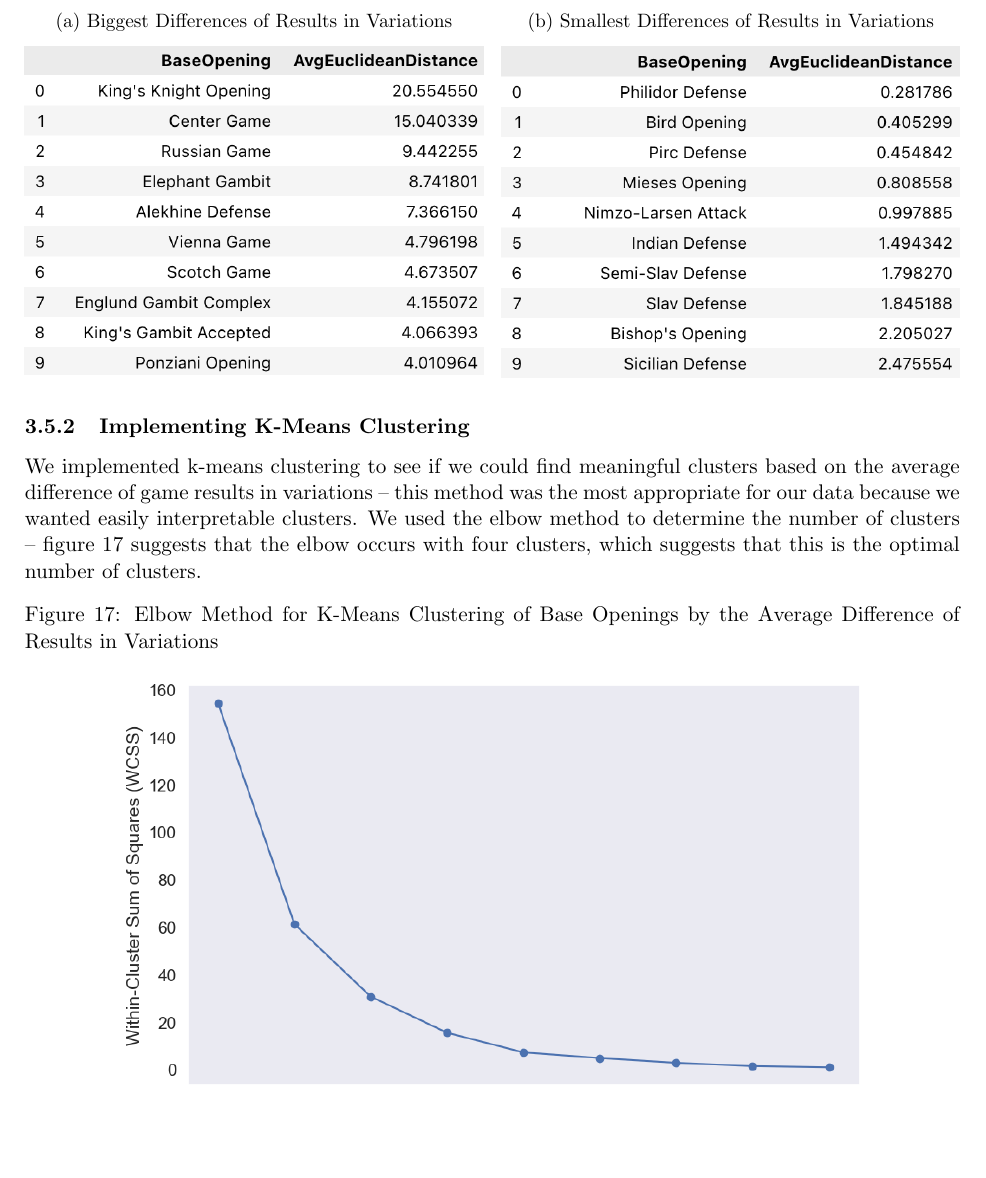
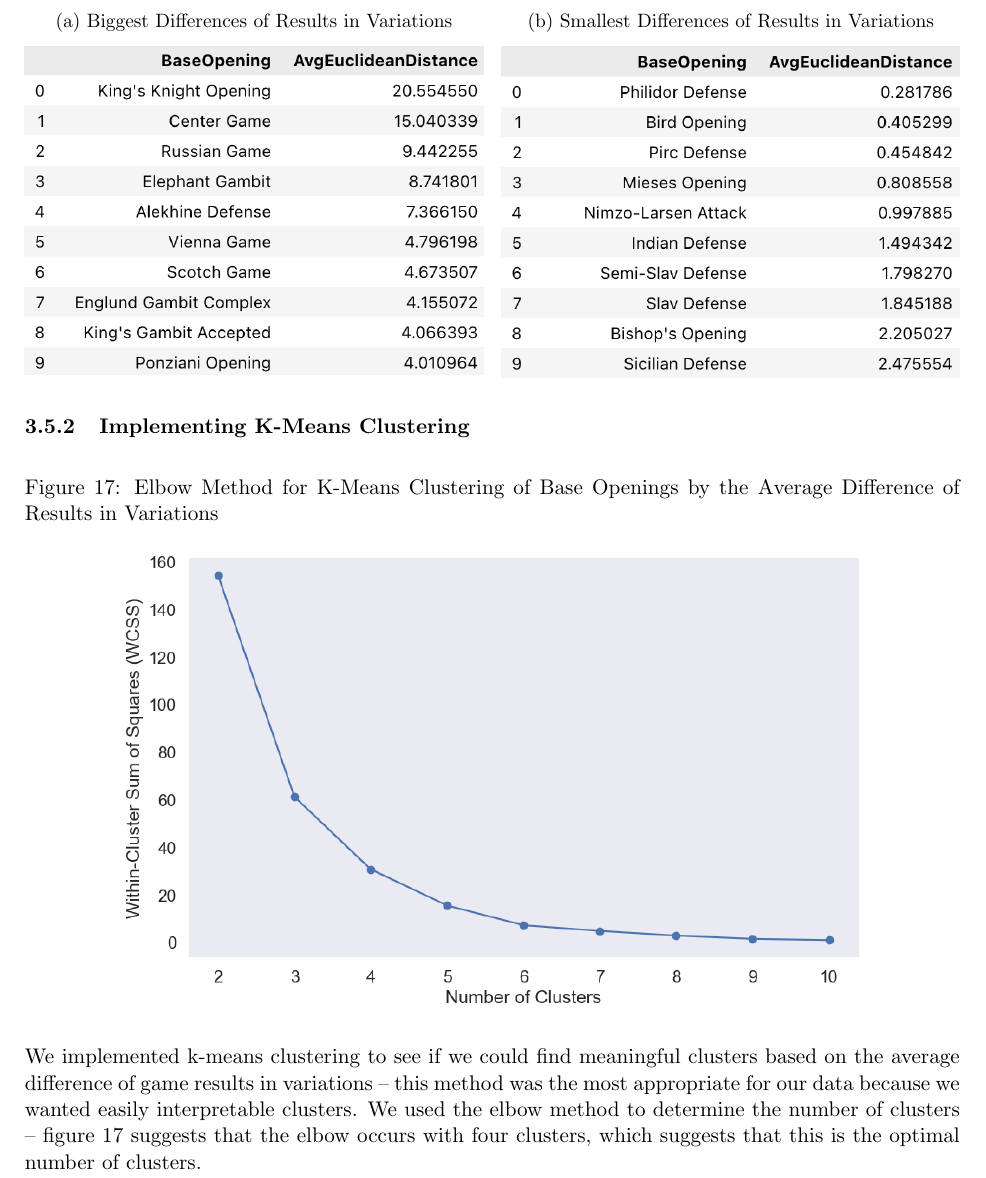
Before and after one commit to IsaacCheng9/machine-learning-in-chess, a LaTeX paper (docs/Final Report/main.tex): part of page 19 of 28, cut so that both start at the same text, the shorter picture padded with empty space. Compiled offline with pdfLaTeX.

Commit message:
Reorder content to improve readability

```diff
--- a/docs/Final Report/main.tex
+++ b/docs/Final Report/main.tex
@@ -445,11 +445,7 @@ Similar to previous analyses, we calculated the proportion of game results, but
     \end{subfigure}
 \end{figure}
 
-
-
 \subsubsection{Implementing K-Means Clustering}
-
-We implemented k-means clustering to see if we could find meaningful clusters based on the average difference of game results in variations -- this method was the most appropriate for our data because we wanted easily interpretable clusters. We used the elbow method to determine the number of clusters -- figure \ref{fig:elbowMethodForBaseOpeningsClusteredByDifferenceInVariations} suggests that the elbow occurs with four clusters, which suggests that this is the optimal number of clusters.
 
 \begin{figure}[H]
     \centering
```
Also changed, not shown: docs/Final Report/main.pdf, docs/Final Report/main.tex (2 more changed lines).
